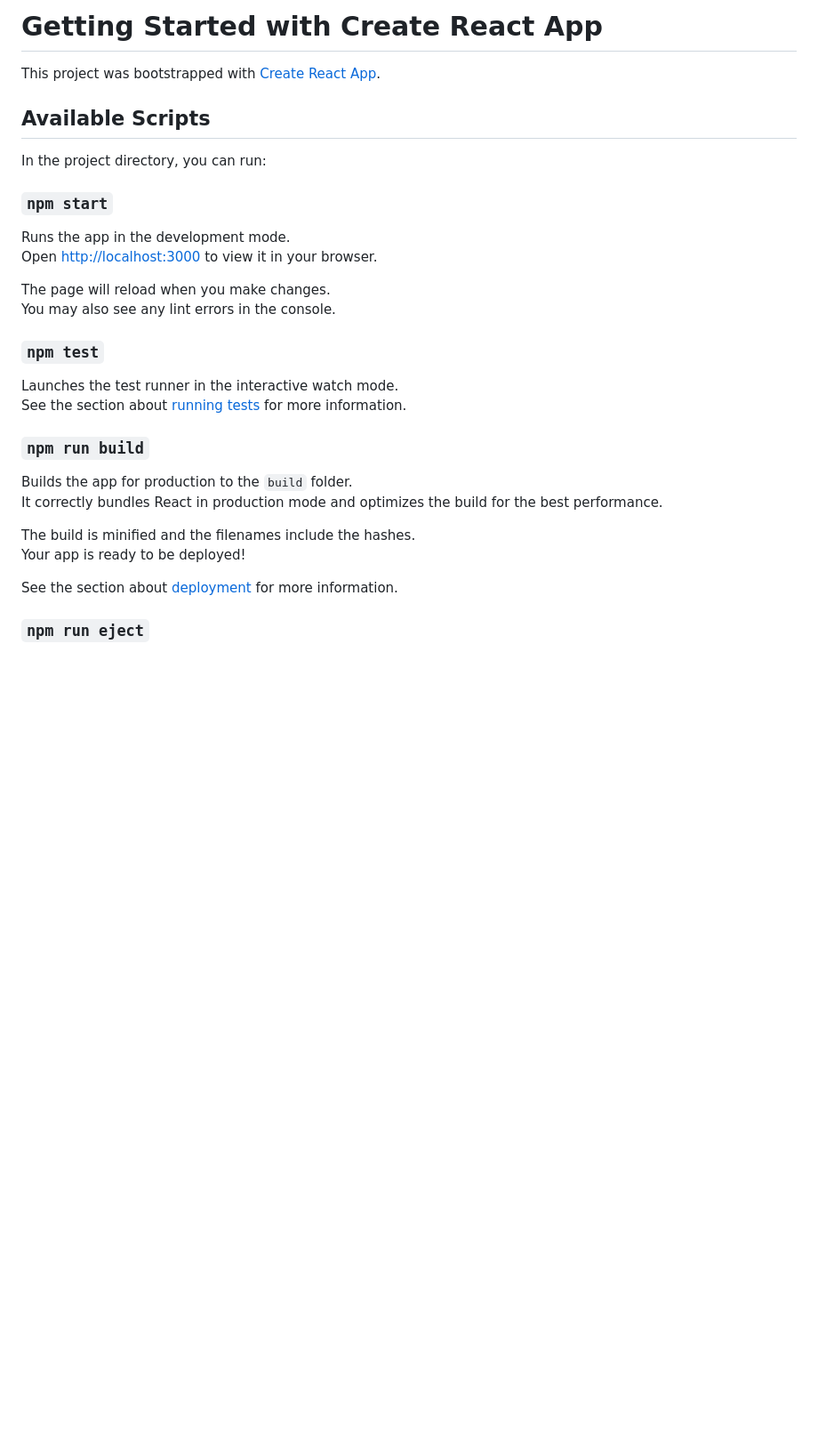
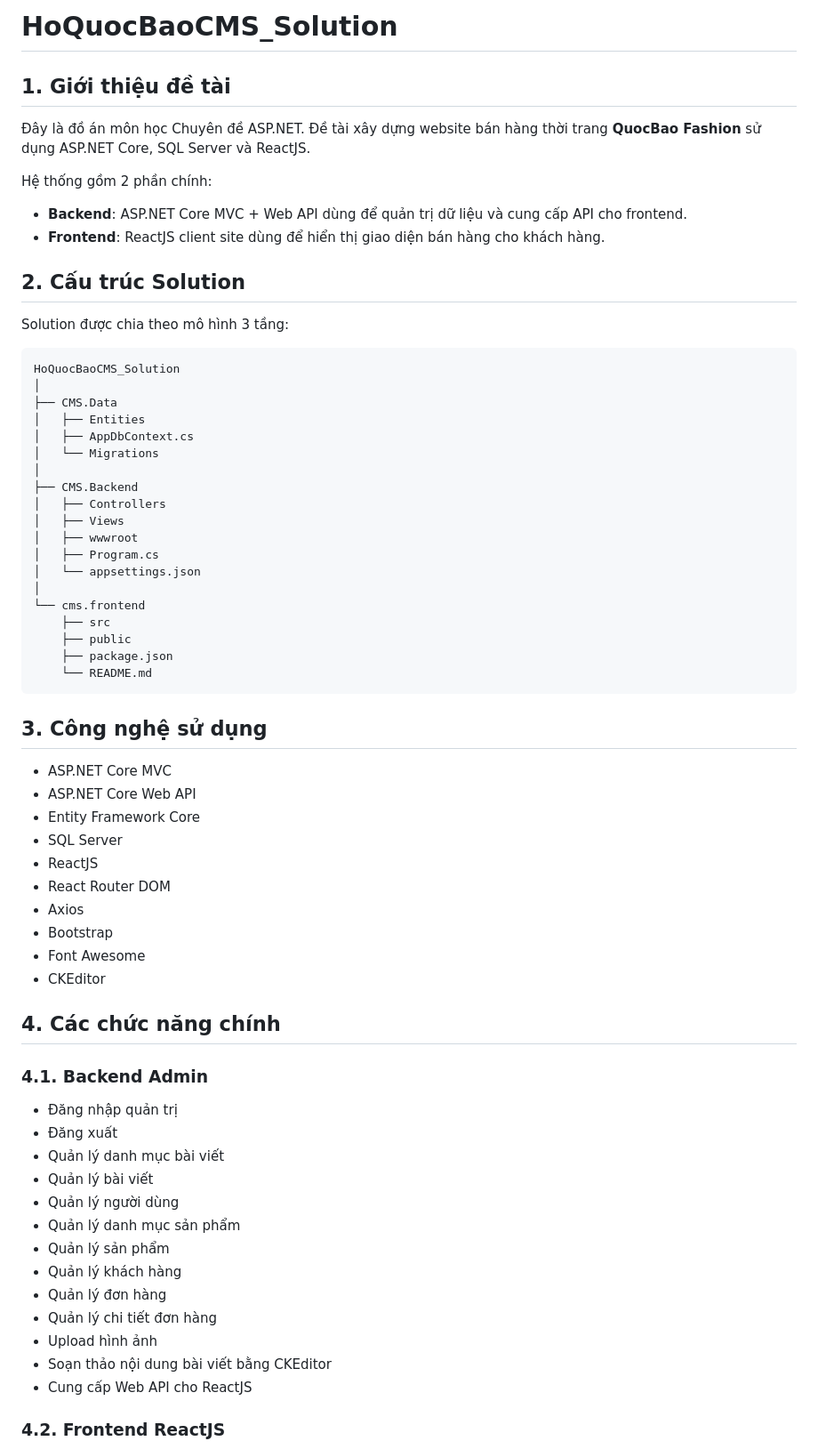
Before and after one commit to hoqbao/HoQuocBaoCMS_Solution, a Markdown page: cms.frontend/README.md, the part around one of its changes. Shown at 89% size. Rendered like a GitHub page; blank space fills up the shorter version.

````diff
--- a/cms.frontend/README.md
+++ b/cms.frontend/README.md
@@ -1,33 +1,71 @@
-# Getting Started with Create React App
+# HoQuocBaoCMS_Solution
 
-This project was bootstrapped with [Create React App](https://github.com/facebook/create-react-app).
+## 1. Giới thiệu đề tài
 
-## Available Scripts
+Đây là đồ án môn học Chuyên đề ASP.NET.
+Đề tài xây dựng website bán hàng thời trang **QuocBao Fashion** sử dụng ASP.NET Core, SQL Server và ReactJS.
 
-In the project directory, you can run:
+Hệ thống gồm 2 phần chính:
 
-### `npm start`
+* **Backend**: ASP.NET Core MVC + Web API dùng để quản trị dữ liệu và cung cấp API cho frontend.
+* **Frontend**: ReactJS client site dùng để hiển thị giao diện bán hàng cho khách hàng.
 
-Runs the app in the development mode.\
-Open [http://localhost:3000](http://localhost:3000) to view it in your browser.
+## 2. Cấu trúc Solution
 
-The page will reload when you make changes.\
-You may also see any lint errors in the console.
+Solution được chia theo mô hình 3 tầng:
 
-### `npm test`
+```text
+HoQuocBaoCMS_Solution
+│
+├── CMS.Data
+│   ├── Entities
+│   ├── AppDbContext.cs
+│   └── Migrations
+│
+├── CMS.Backend
+│   ├── Controllers
+│   ├── Views
+│   ├── wwwroot
+│   ├── Program.cs
+│   └── appsettings.json
+│
+└── cms.frontend
+    ├── src
+    ├── public
+    ├── package.json
+    └── README.md
+```
 
-Launches the test runner in the interactive watch mode.\
-See the section about [running tests](https://facebook.github.io/create-react-app/docs/running-tests) for more information.
+## 3. Công nghệ sử dụng
 
-### `npm run build`
+* ASP.NET Core MVC
+* ASP.NET Core Web API
+* Entity Framework Core
+* SQL Server
+* ReactJS
+* React Router DOM
+* Axios
+* Bootstrap
+* Font Awesome
+* CKEditor
 
-Builds the app for production to the `build` folder.\
-It correctly bundles React in production mode and optimizes the build for the best performance.
+## 4. Các chức năng chính
 
-The build is minified and the filenames include the hashes.\
-Your app is ready to be deployed!
+### 4.1. Backend Admin
 
-See the section about [deployment](https://facebook.github.io/create-react-app/docs/deployment) for more information.
+* Đăng nhập quản trị
+* Đăng xuất
+* Quản lý danh mục bài viết
+* Quản lý bài viết
+* Quản lý người dùng
+* Quản lý danh mục sản phẩm
+* Quản lý sản phẩm
+* Quản lý khách hàng
+* Quản lý đơn hàng
+* Quản lý chi tiết đơn hàng
+* Upload hình ảnh
+* Soạn thảo nội dung bài viết bằng CKEditor
+* Cung cấp Web API cho ReactJS
 
-### `npm run eject`
+### 4.2. Frontend ReactJS
 
````
Also changed, not shown: other parts of cms.frontend/README.md (+186 -19 lines).
